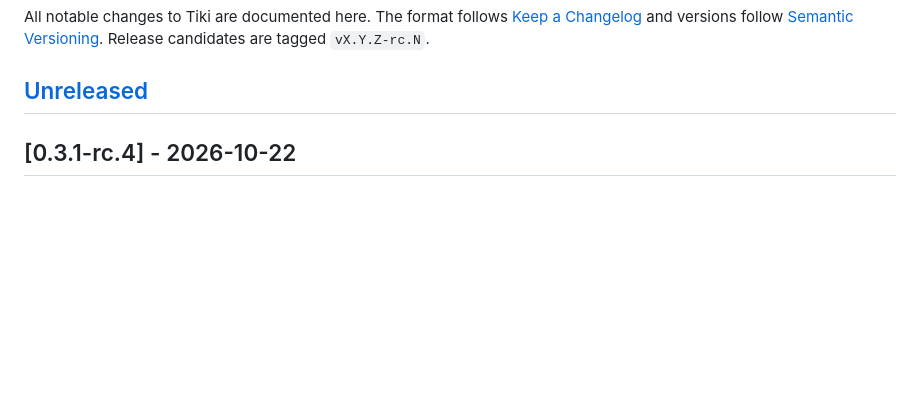
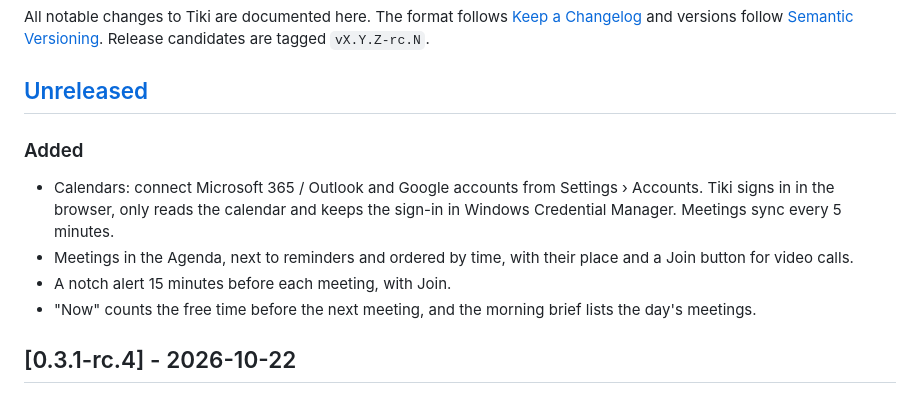
Before and after one commit to apiservicesac/tiki, a Markdown page: CHANGELOG.md, the part around the change. Drawn GitHub-style; blank space fills up the shorter version.

Commit message:
Describe calendar support in the changelog

```diff
--- a/CHANGELOG.md
+++ b/CHANGELOG.md
@@ -5,6 +5,16 @@ All notable changes to Tiki are documented here. The format follows
 [Semantic Versioning](https://semver.org/). Release candidates are tagged `vX.Y.Z-rc.N`.
 
 ## [Unreleased]
+
+### Added
+- Calendars: connect Microsoft 365 / Outlook and Google accounts from Settings › Accounts.
+  Tiki signs in in the browser, only reads the calendar and keeps the sign-in in Windows
+  Credential Manager. Meetings sync every 5 minutes.
+- Meetings in the Agenda, next to reminders and ordered by time, with their place and a Join
+  button for video calls.
+- A notch alert 15 minutes before each meeting, with Join.
+- "Now" counts the free time before the next meeting, and the morning brief lists the day's
+  meetings.
 
 ## [0.3.1-rc.4] - 2026-10-22
 
```
